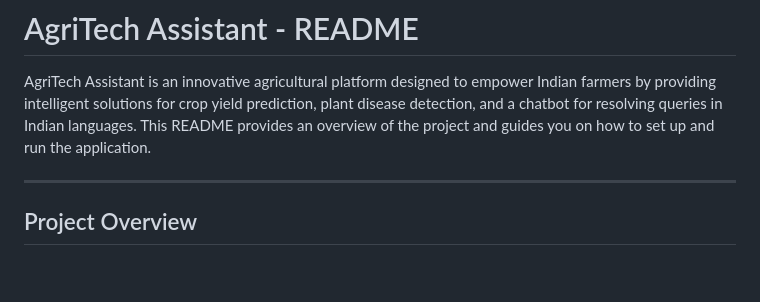
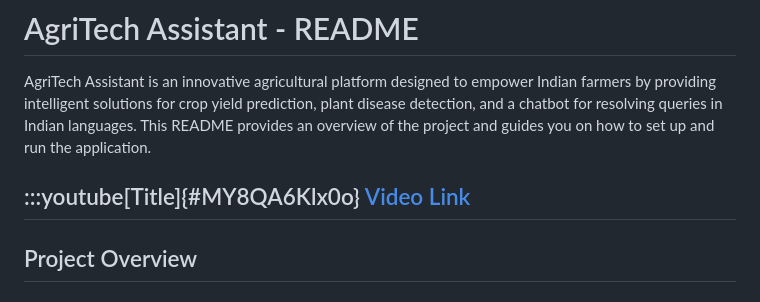
Before and after one commit to manavpatel571/AgriTech, a Markdown page: README.md, the part around the change. Drawn GitHub-style; blank space fills up the shorter version.

```diff
--- a/README.md
+++ b/README.md
@@ -3,6 +3,8 @@
 
 AgriTech Assistant is an innovative agricultural platform designed to empower Indian farmers by providing intelligent solutions for crop yield prediction, plant disease detection, and a chatbot for resolving queries in Indian languages. This README provides an overview of the project and guides you on how to set up and run the application.
 
+:::youtube[Title]{#MY8QA6Klx0o}
+[Video Link](https://www.youtube.com/watch?v=MY8QA6Klx0o)
 ---
 
 ## Project Overview
```
